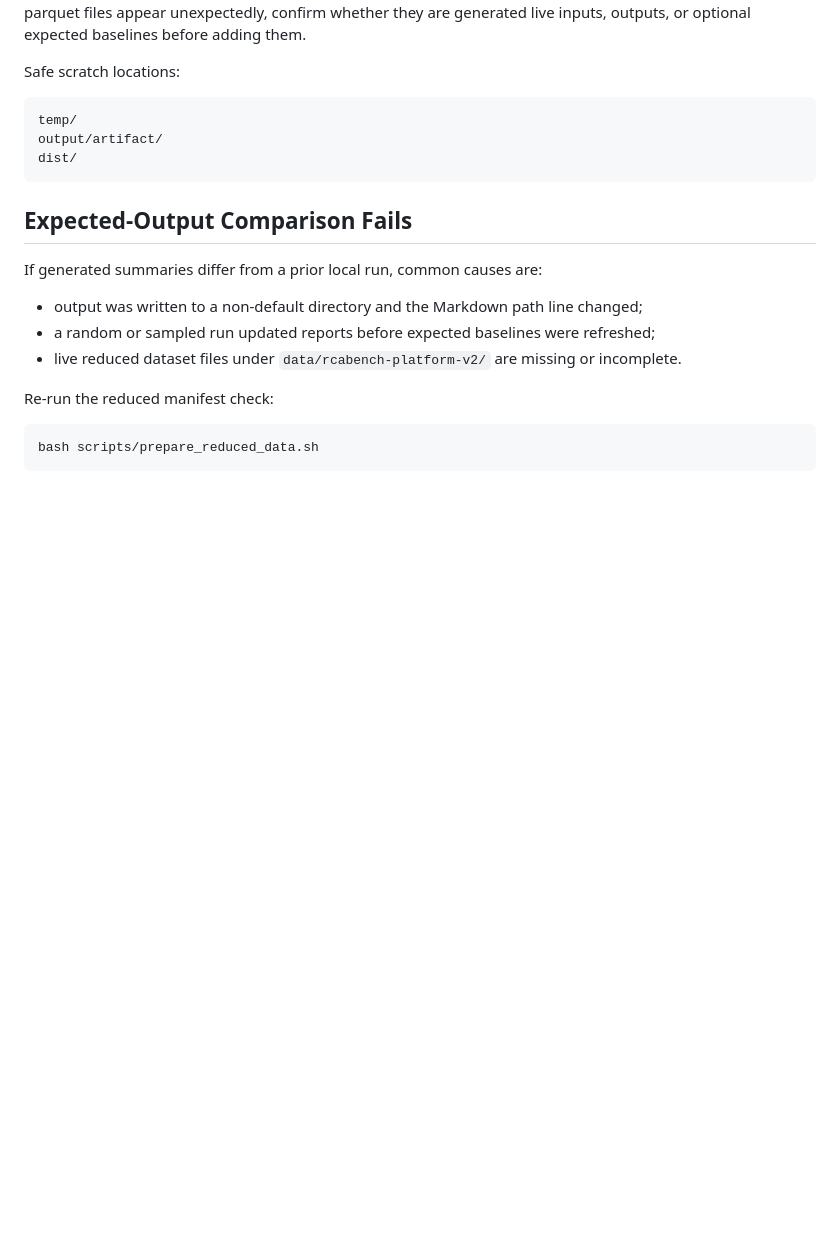
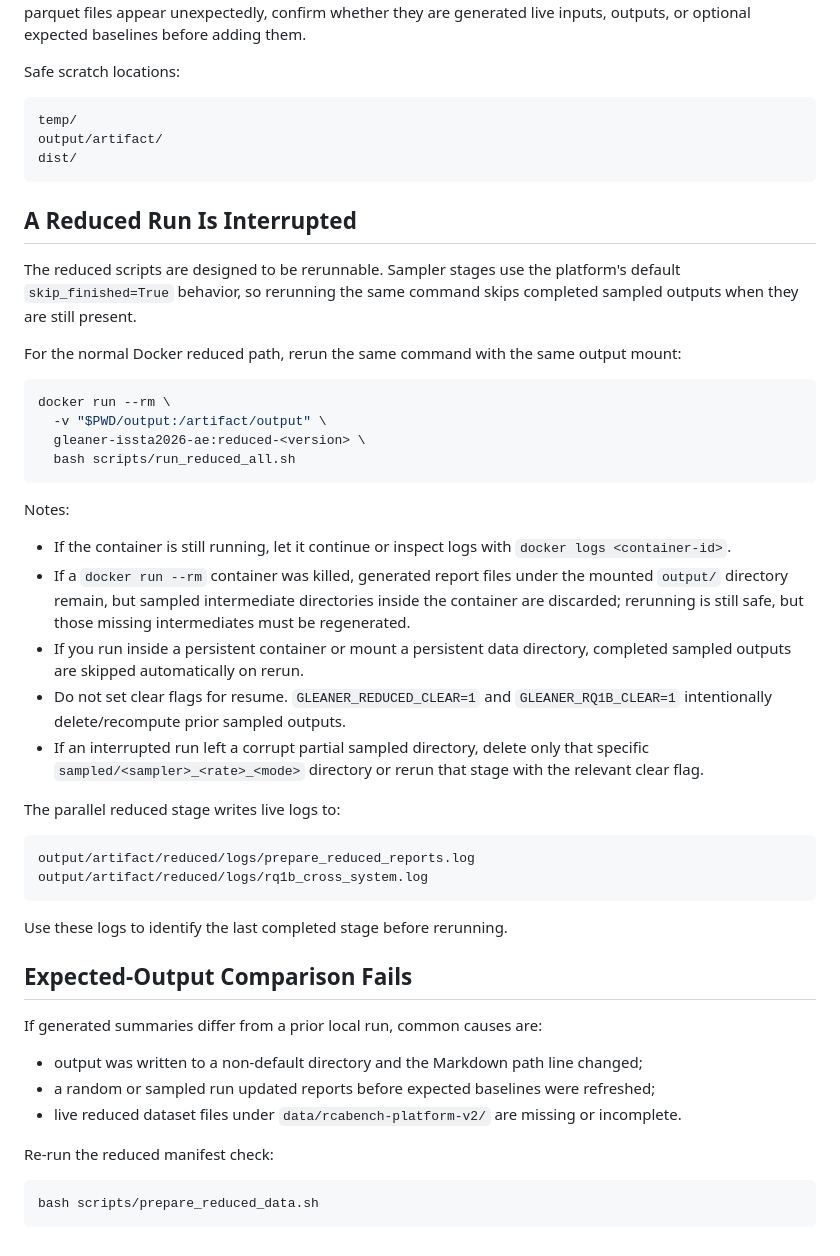
Before and after one commit to OperationsPAI/Gleaner, a Markdown page: docs/troubleshooting.md, the part around the change. Drawn GitHub-style; blank space fills up the shorter version.

Commit message:
Document resume behavior for interrupted runs

````diff
--- a/docs/troubleshooting.md
+++ b/docs/troubleshooting.md
@@ -166,6 +166,36 @@ output/artifact/
 dist/
 ```
 
+## A Reduced Run Is Interrupted
+
+The reduced scripts are designed to be rerunnable. Sampler stages use the platform's default `skip_finished=True` behavior, so rerunning the same command skips completed sampled outputs when they are still present.
+
+For the normal Docker reduced path, rerun the same command with the same output mount:
+
+```bash
+docker run --rm \
+  -v "$PWD/output:/artifact/output" \
+  gleaner-issta2026-ae:reduced-<version> \
+  bash scripts/run_reduced_all.sh
+```
+
+Notes:
+
+- If the container is still running, let it continue or inspect logs with `docker logs <container-id>`.
+- If a `docker run --rm` container was killed, generated report files under the mounted `output/` directory remain, but sampled intermediate directories inside the container are discarded; rerunning is still safe, but those missing intermediates must be regenerated.
+- If you run inside a persistent container or mount a persistent data directory, completed sampled outputs are skipped automatically on rerun.
+- Do not set clear flags for resume. `GLEANER_REDUCED_CLEAR=1` and `GLEANER_RQ1B_CLEAR=1` intentionally delete/recompute prior sampled outputs.
+- If an interrupted run left a corrupt partial sampled directory, delete only that specific `sampled/<sampler>_<rate>_<mode>` directory or rerun that stage with the relevant clear flag.
+
+The parallel reduced stage writes live logs to:
+
+```text
+output/artifact/reduced/logs/prepare_reduced_reports.log
+output/artifact/reduced/logs/rq1b_cross_system.log
+```
+
+Use these logs to identify the last completed stage before rerunning.
+
 ## Expected-Output Comparison Fails
 
 If generated summaries differ from a prior local run, common causes are:
````
